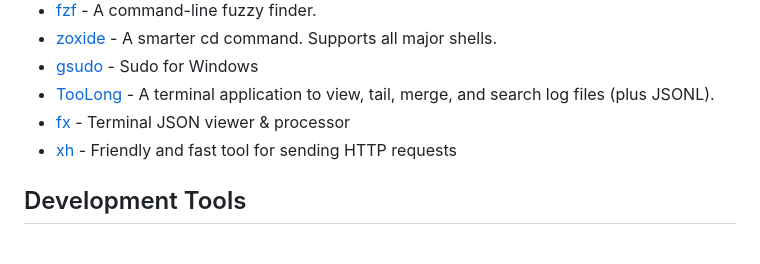
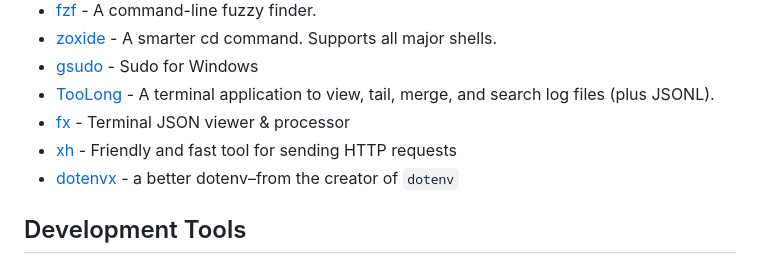
Before and after one commit to seanmars/my-awesome-tools, a Markdown page: docs/README.md, the part around the change. Drawn GitHub-style.

```diff
--- a/docs/README.md
+++ b/docs/README.md
@@ -11,6 +11,7 @@
 - [TooLong](https://github.com/Textualize/toolong) - A terminal application to view, tail, merge, and search log files (plus JSONL).
 - [fx](https://github.com/antonmedv/fx) - Terminal JSON viewer & processor
 - [xh](https://github.com/ducaale/xh) - Friendly and fast tool for sending HTTP requests
+- [dotenvx](https://github.com/dotenvx/dotenvx) - a better dotenv–from the creator of `dotenv`
 
 ## Development Tools
 
```
